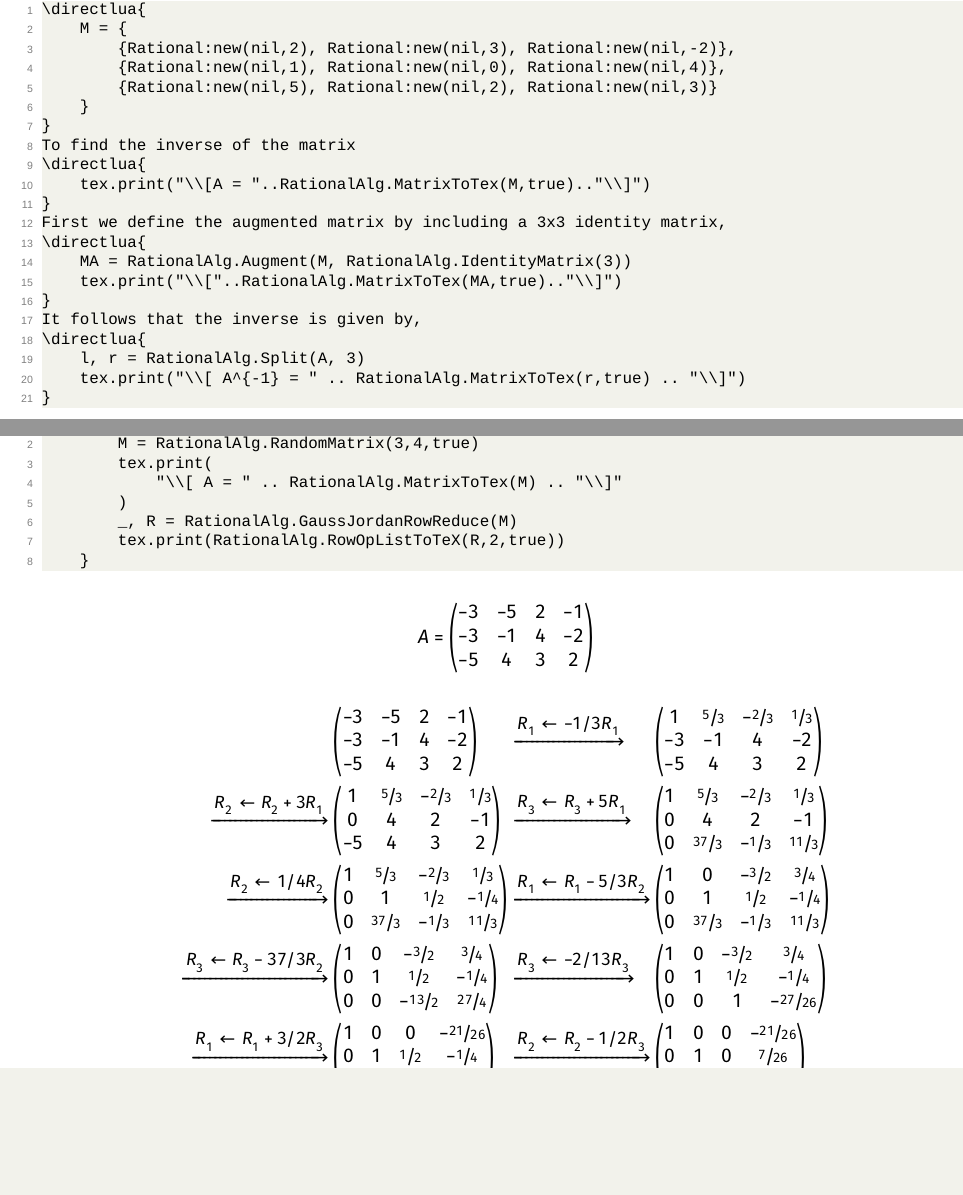
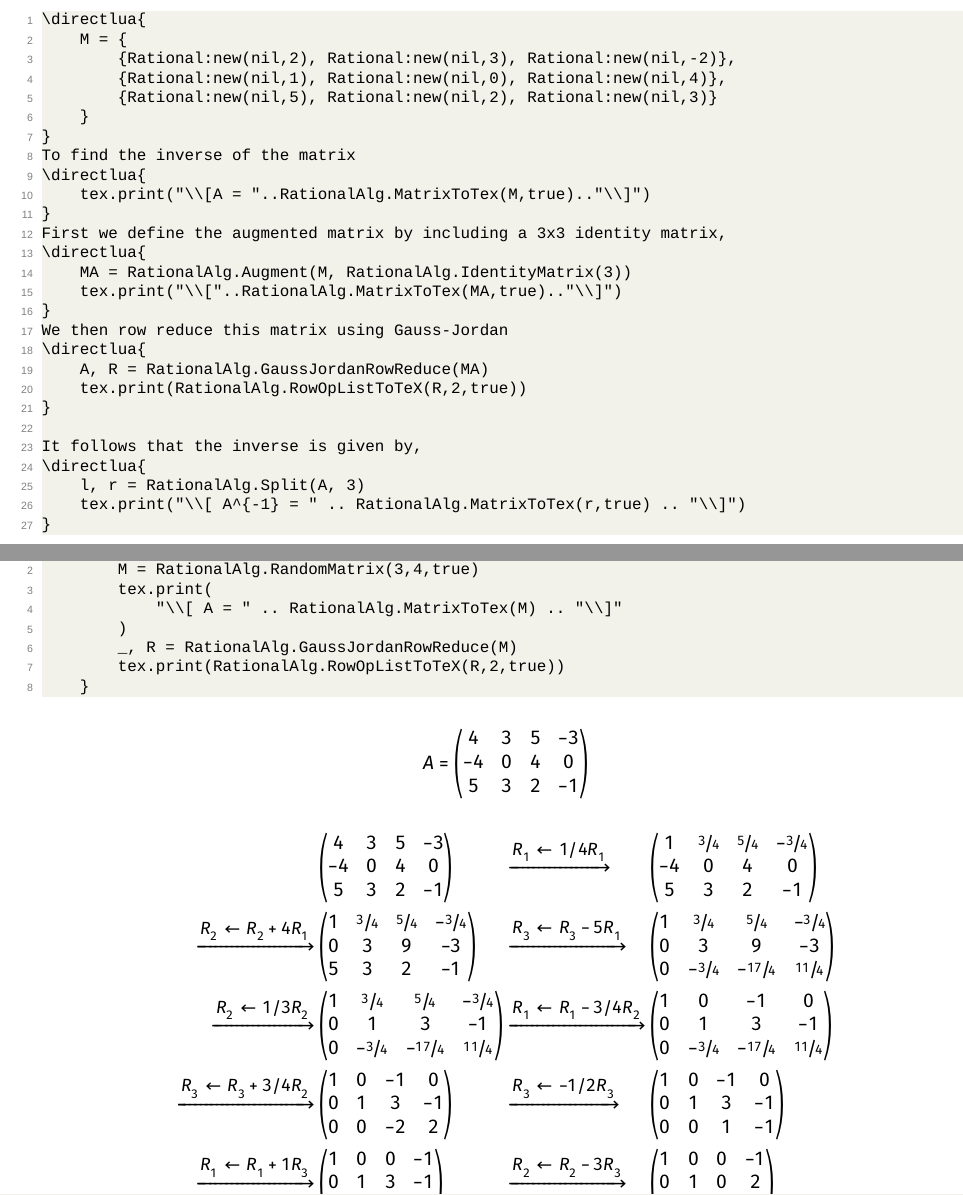
Before and after one commit to matthewmjones/LuaLaTeX-Linear-Algebra, a LaTeX document (main.tex): two parts of pages 2 and 3 of 3, joined at a grey line, cut at the place of the change, the shorter picture padded with empty space. Compiled offline with LuaLaTeX; a missing font is replaced by an installed copy or a similar font.

```diff
--- a/main.tex
+++ b/main.tex
@@ -102,6 +102,12 @@
     MA = RationalAlg.Augment(M, RationalAlg.IdentityMatrix(3))
     tex.print("\\["..RationalAlg.MatrixToTex(MA,true).."\\]")
 }
+We then row reduce this matrix using Gauss-Jordan
+\directlua{
+    A, R = RationalAlg.GaussJordanRowReduce(MA)
+    tex.print(RationalAlg.RowOpListToTeX(R,2,true))
+}
+
 It follows that the inverse is given by,
 \directlua{
     l, r = RationalAlg.Split(A, 3)
```
Also changed, not shown: main.pdf.
